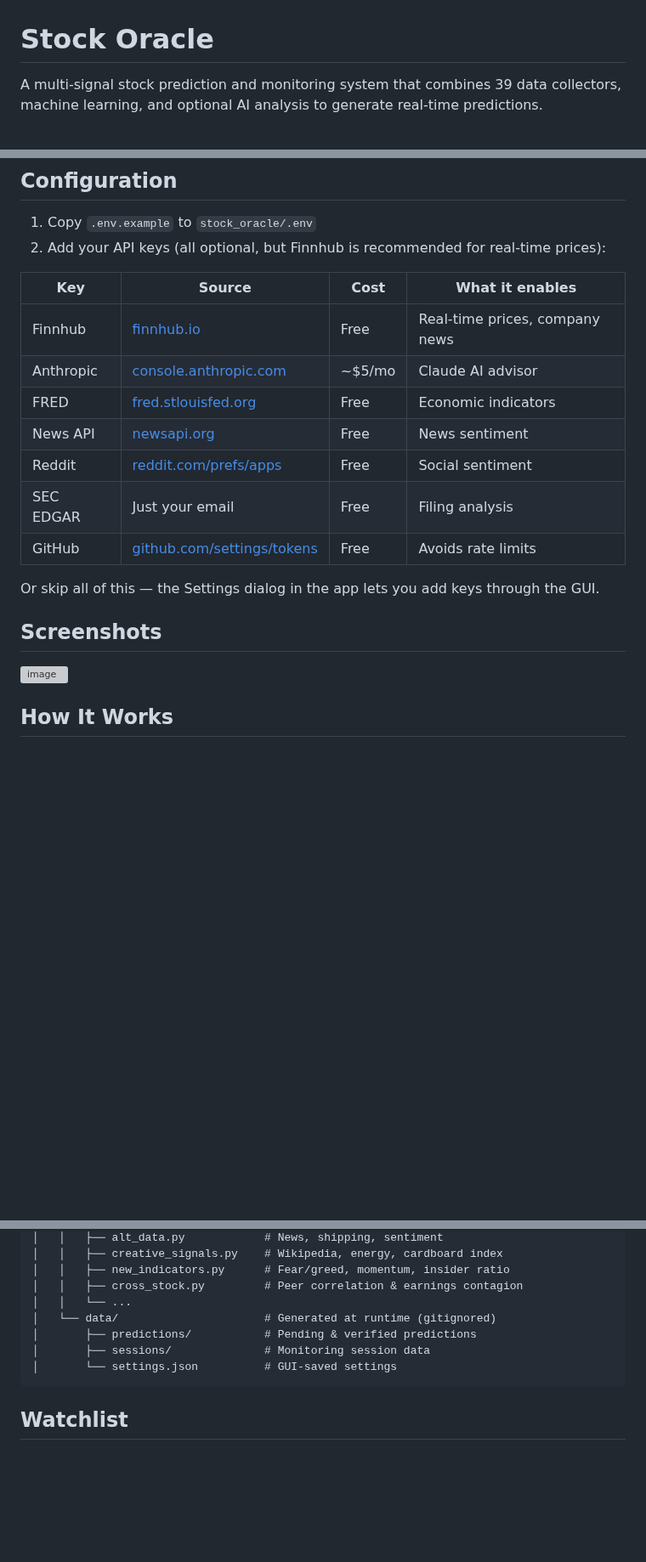
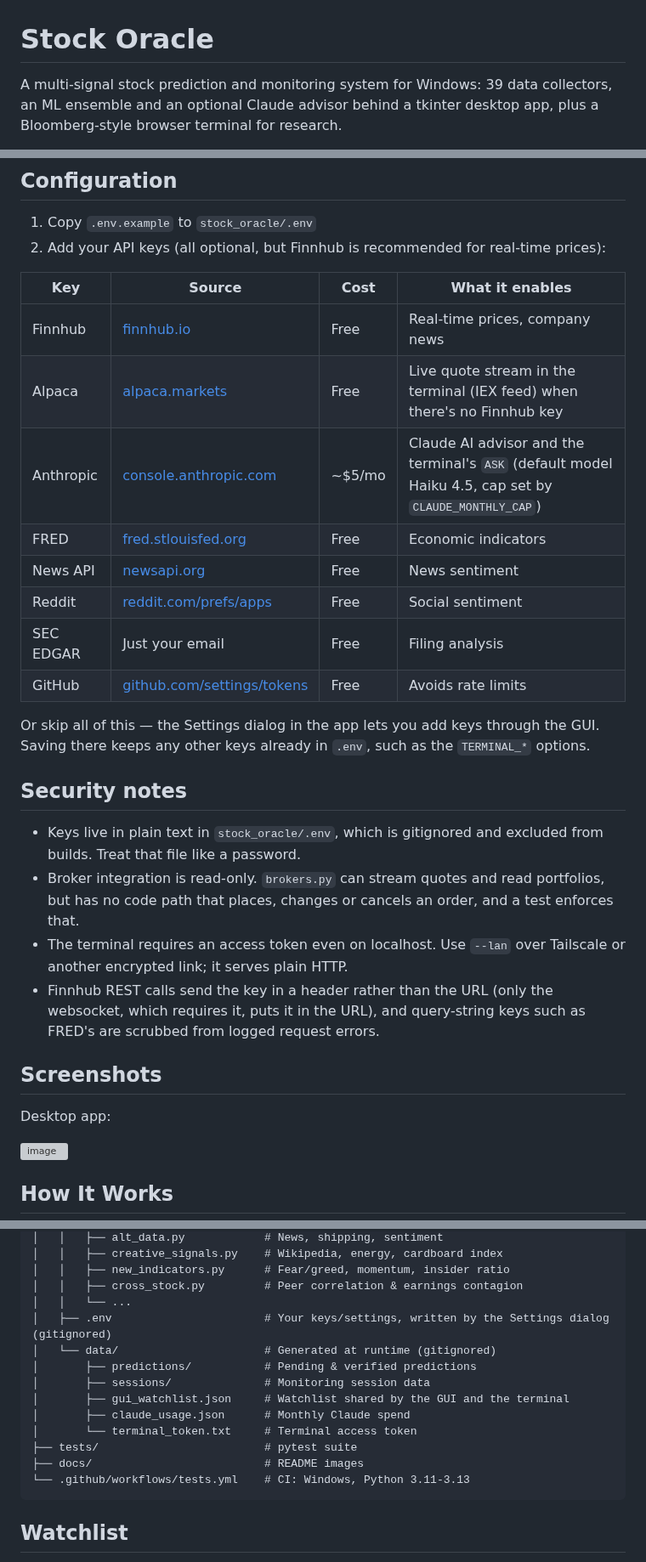
Before and after one commit to jamesccupps/StockOracle, a Markdown page: README.md, 3 parts joined by grey strips. Shown at 85% size. Drawn GitHub-style; blank space fills up the shorter version; grey boxes are pictures that could not be loaded.

````diff
--- a/README.md
+++ b/README.md
@@ -1,4 +1,4 @@
 # Stock Oracle
 
-A multi-signal stock prediction and monitoring system that combines 39 data collectors, machine learning, and optional AI analysis to generate real-time predictions.
+A multi-signal stock prediction and monitoring system for Windows: 39 data collectors, an ML ensemble and an optional Claude advisor behind a tkinter desktop app, plus a Bloomberg-style browser terminal for research.
 
@@ -93,16 +97,26 @@ Type a ticker to load it into every linked panel, then a function code. `NVDA BR
 | Key | Source | Cost | What it enables |
 |-----|--------|------|-----------------|
 | Finnhub | [finnhub.io](https://finnhub.io/register) | Free | Real-time prices, company news |
-| Anthropic | [console.anthropic.com](https://console.anthropic.com) | ~$5/mo | Claude AI advisor |
+| Alpaca | [alpaca.markets](https://alpaca.markets) | Free | Live quote stream in the terminal (IEX feed) when there's no Finnhub key |
+| Anthropic | [console.anthropic.com](https://console.anthropic.com) | ~$5/mo | Claude AI advisor and the terminal's `ASK` (default model Haiku 4.5, cap set by `CLAUDE_MONTHLY_CAP`) |
 | FRED | [fred.stlouisfed.org](https://fred.stlouisfed.org) | Free | Economic indicators |
 | News API | [newsapi.org](https://newsapi.org) | Free | News sentiment |
 | Reddit | [reddit.com/prefs/apps](https://www.reddit.com/prefs/apps) | Free | Social sentiment |
 | SEC EDGAR | Just your email | Free | Filing analysis |
 | GitHub | [github.com/settings/tokens](https://github.com/settings/tokens) | Free | Avoids rate limits |
 
-Or skip all of this — the Settings dialog in the app lets you add keys through the GUI.
+Or skip all of this — the Settings dialog in the app lets you add keys through the GUI. Saving there keeps any other keys already in `.env`, such as the `TERMINAL_*` options.
+
+## Security notes
+
+- Keys live in plain text in `stock_oracle/.env`, which is gitignored and excluded from builds. Treat that file like a password.
+- Broker integration is read-only. `brokers.py` can stream quotes and read portfolios, but has no code path that places, changes or cancels an order, and a test enforces that.
+- The terminal requires an access token even on localhost. Use `--lan` over Tailscale or another encrypted link; it serves plain HTTP.
+- Finnhub REST calls send the key in a header rather than the URL (only the websocket, which requires it, puts it in the URL), and query-string keys such as FRED's are scrubbed from logged request errors.
 
 ## Screenshots
+
+Desktop app:
 
 <img width="1934" height="1259" alt="image" src="https://github.com/user-attachments/assets/b561703b-0ca2-46da-aa99-08e98bb9d9b7" />
 
@@ -166,10 +188,16 @@ StockOracle/
 │   │   ├── new_indicators.py      # Fear/greed, momentum, insider ratio
 │   │   ├── cross_stock.py         # Peer correlation & earnings contagion
 │   │   └── ...
+│   ├── .env                       # Your keys/settings, written by the Settings dialog (gitignored)
 │   └── data/                      # Generated at runtime (gitignored)
 │       ├── predictions/           # Pending & verified predictions
 │       ├── sessions/              # Monitoring session data
-│       └── settings.json          # GUI-saved settings
+│       ├── gui_watchlist.json     # Watchlist shared by the GUI and the terminal
+│       ├── claude_usage.json      # Monthly Claude spend
+│       └── terminal_token.txt     # Terminal access token
+├── tests/                         # pytest suite
+├── docs/                          # README images
+└── .github/workflows/tests.yml    # CI: Windows, Python 3.11-3.13
 ```
 
 ## Watchlist
````
Also changed, not shown: other parts of README.md (+19 -7 lines), docs/terminal.png (added).
